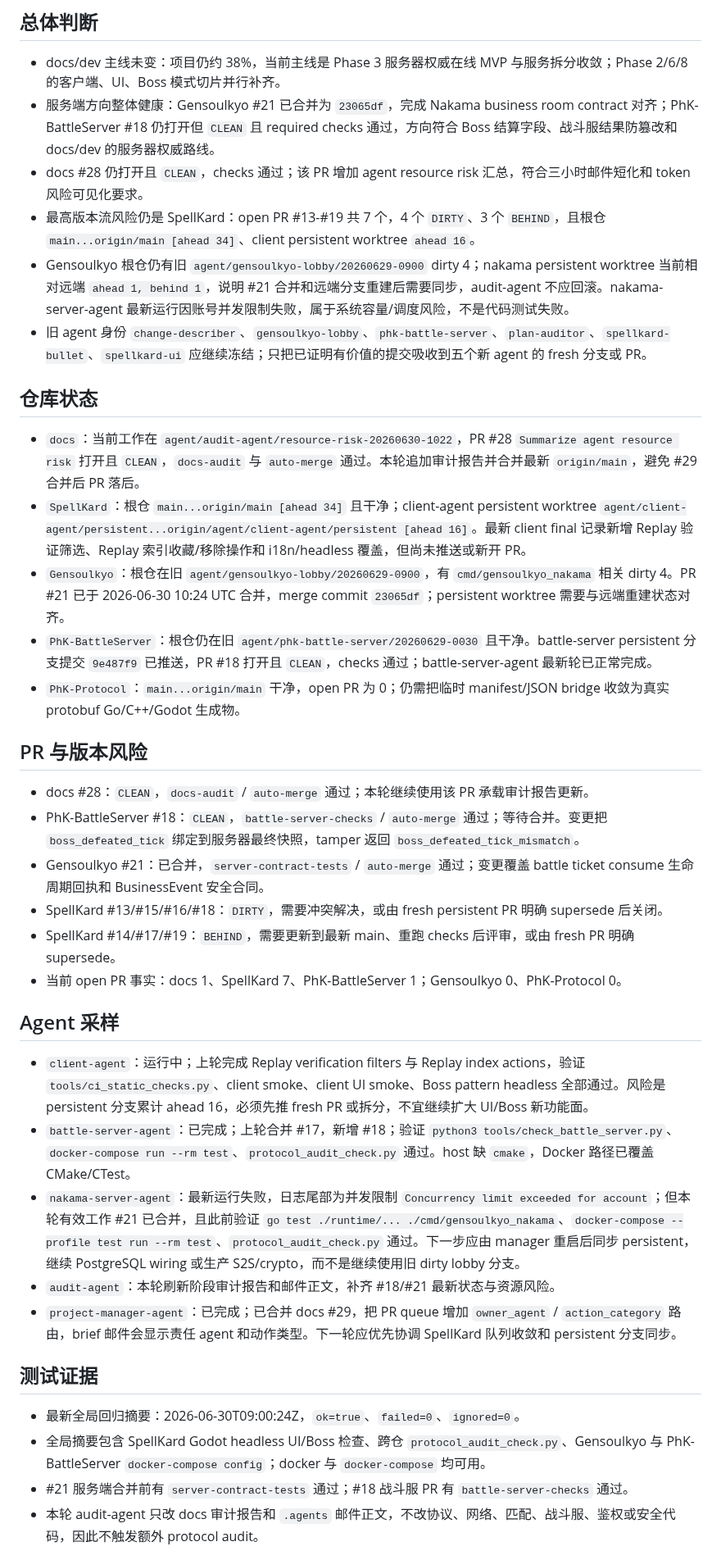
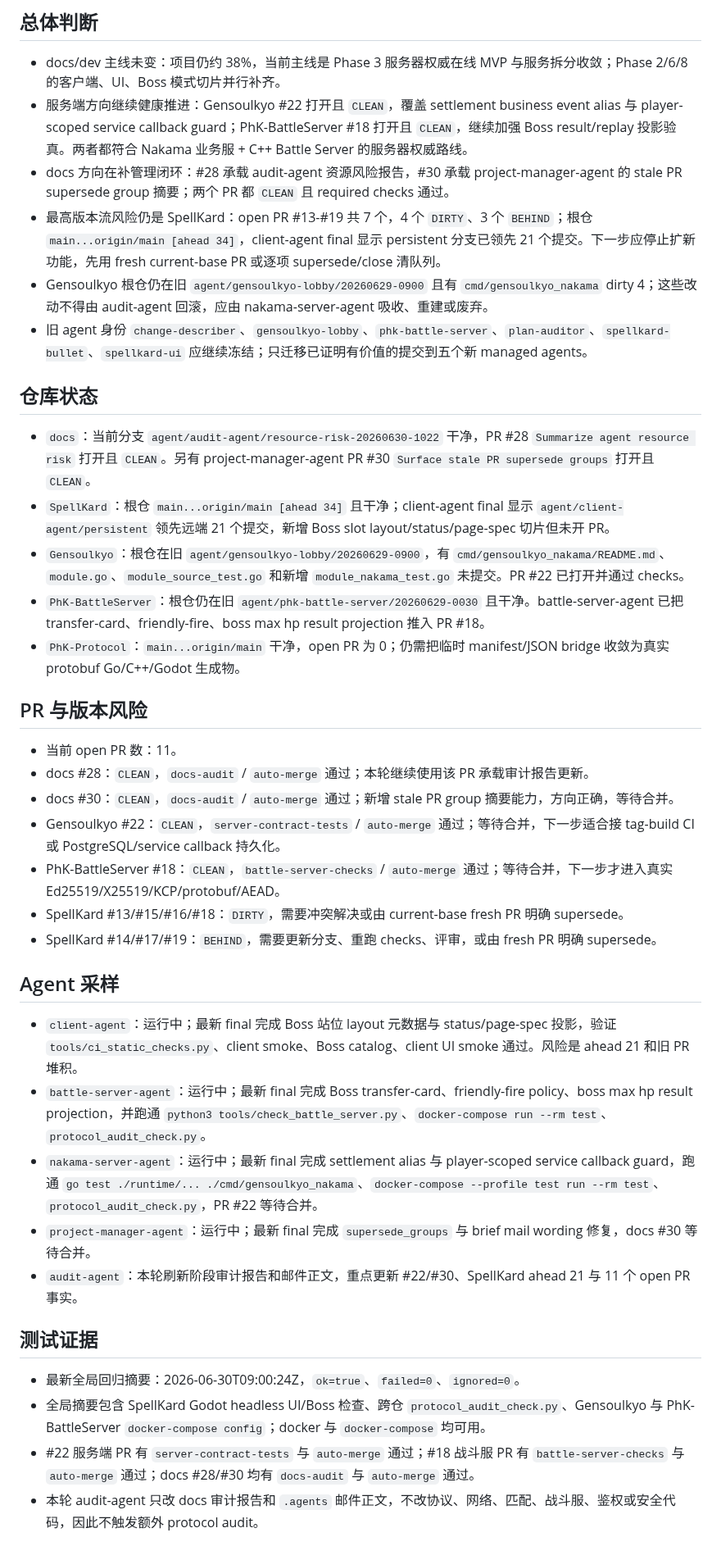
Before and after one commit to Phantasm-Klash/docs, a Markdown page: dev/audits/2026-06-30-audit-agent-phase-report.md, the part around one of its changes. Shown at 82% size. GitHub-like rendering.

Commit message:
docs: refresh audit agent current queue report

```diff
--- a/dev/audits/2026-06-30-audit-agent-phase-report.md
+++ b/dev/audits/2026-06-30-audit-agent-phase-report.md
@@ -5,42 +5,43 @@
 ## 总体判断
 
 - docs/dev 主线未变：项目仍约 38%，当前主线是 Phase 3 服务器权威在线 MVP 与服务拆分收敛；Phase 2/6/8 的客户端、UI、Boss 模式切片并行补齐。
-- 服务端方向整体健康：Gensoulkyo #21 已合并为 `23065df`，完成 Nakama business room contract 对齐；PhK-BattleServer #18 仍打开但 `CLEAN` 且 required checks 通过，方向符合 Boss 结算字段、战斗服结果防篡改和 docs/dev 的服务器权威路线。
-- docs #28 仍打开且 `CLEAN`，checks 通过；该 PR 增加 agent resource risk 汇总，符合三小时邮件短化和 token 风险可见化要求。
-- 最高版本流风险仍是 SpellKard：open PR #13-#19 共 7 个，4 个 `DIRTY`、3 个 `BEHIND`，且根仓 `main...origin/main [ahead 34]`、client persistent worktree `ahead 16`。
-- Gensoulkyo 根仓仍有旧 `agent/gensoulkyo-lobby/20260629-0900` dirty 4；nakama persistent worktree 当前相对远端 `ahead 1, behind 1`，说明 #21 合并和远端分支重建后需要同步，audit-agent 不应回滚。nakama-server-agent 最新运行因账号并发限制失败，属于系统容量/调度风险，不是代码测试失败。
-- 旧 agent 身份 `change-describer`、`gensoulkyo-lobby`、`phk-battle-server`、`plan-auditor`、`spellkard-bullet`、`spellkard-ui` 应继续冻结；只把已证明有价值的提交吸收到五个新 agent 的 fresh 分支或 PR。
+- 服务端方向继续健康推进：Gensoulkyo #22 打开且 `CLEAN`，覆盖 settlement business event alias 与 player-scoped service callback guard；PhK-BattleServer #18 打开且 `CLEAN`，继续加强 Boss result/replay 投影验真。两者都符合 Nakama 业务服 + C++ Battle Server 的服务器权威路线。
+- docs 方向在补管理闭环：#28 承载 audit-agent 资源风险报告，#30 承载 project-manager-agent 的 stale PR supersede group 摘要；两个 PR 都 `CLEAN` 且 required checks 通过。
+- 最高版本流风险仍是 SpellKard：open PR #13-#19 共 7 个，4 个 `DIRTY`、3 个 `BEHIND`；根仓 `main...origin/main [ahead 34]`，client-agent final 显示 persistent 分支已领先 21 个提交。下一步应停止扩新功能，先用 fresh current-base PR 或逐项 supersede/close 清队列。
+- Gensoulkyo 根仓仍在旧 `agent/gensoulkyo-lobby/20260629-0900` 且有 `cmd/gensoulkyo_nakama` dirty 4；这些改动不得由 audit-agent 回滚，应由 nakama-server-agent 吸收、重建或废弃。
+- 旧 agent 身份 `change-describer`、`gensoulkyo-lobby`、`phk-battle-server`、`plan-auditor`、`spellkard-bullet`、`spellkard-ui` 应继续冻结；只迁移已证明有价值的提交到五个新 managed agents。
 
 ## 仓库状态
 
-- `docs`：当前工作在 `agent/audit-agent/resource-risk-20260630-1022`，PR #28 `Summarize agent resource risk` 打开且 `CLEAN`，`docs-audit` 与 `auto-merge` 通过。本轮追加审计报告并合并最新 `origin/main`，避免 #29 合并后 PR 落后。
-- `SpellKard`：根仓 `main...origin/main [ahead 34]` 且干净；client-agent persistent worktree `agent/client-agent/persistent...origin/agent/client-agent/persistent [ahead 16]`。最新 client final 记录新增 Replay 验证筛选、Replay 索引收藏/移除操作和 i18n/headless 覆盖，但尚未推送或新开 PR。
-- `Gensoulkyo`：根仓在旧 `agent/gensoulkyo-lobby/20260629-0900`，有 `cmd/gensoulkyo_nakama` 相关 dirty 4。PR #21 已于 2026-06-30 10:24 UTC 合并，merge commit `23065df`；persistent worktree 需要与远端重建状态对齐。
-- `PhK-BattleServer`：根仓仍在旧 `agent/phk-battle-server/20260629-0030` 且干净。battle-server persistent 分支提交 `9e487f9` 已推送，PR #18 打开且 `CLEAN`，checks 通过；battle-server-agent 最新轮已正常完成。
+- `docs`：当前分支 `agent/audit-agent/resource-risk-20260630-1022` 干净，PR #28 `Summarize agent resource risk` 打开且 `CLEAN`。另有 project-manager-agent PR #30 `Surface stale PR supersede groups` 打开且 `CLEAN`。
+- `SpellKard`：根仓 `main...origin/main [ahead 34]` 且干净；client-agent final 显示 `agent/client-agent/persistent` 领先远端 21 个提交，新增 Boss slot layout/status/page-spec 切片但未开 PR。
+- `Gensoulkyo`：根仓在旧 `agent/gensoulkyo-lobby/20260629-0900`，有 `cmd/gensoulkyo_nakama/README.md`、`module.go`、`module_source_test.go` 和新增 `module_nakama_test.go` 未提交。PR #22 已打开并通过 checks。
+- `PhK-BattleServer`：根仓仍在旧 `agent/phk-battle-server/20260629-0030` 且干净。battle-server-agent 已把 transfer-card、friendly-fire、boss max hp result projection 推入 PR #18。
 - `PhK-Protocol`：`main...origin/main` 干净，open PR 为 0；仍需把临时 manifest/JSON bridge 收敛为真实 protobuf Go/C++/Godot 生成物。
 
 ## PR 与版本风险
 
+- 当前 open PR 数：11。
 - docs #28：`CLEAN`，`docs-audit` / `auto-merge` 通过；本轮继续使用该 PR 承载审计报告更新。
-- PhK-BattleServer #18：`CLEAN`，`battle-server-checks` / `auto-merge` 通过；等待合并。变更把 `boss_defeated_tick` 绑定到服务器最终快照，tamper 返回 `boss_defeated_tick_mismatch`。
-- Gensoulkyo #21：已合并，`server-contract-tests` / `auto-merge` 通过；变更覆盖 battle ticket consume 生命周期回执和 BusinessEvent 安全合同。
-- SpellKard #13/#15/#16/#18：`DIRTY`，需要冲突解决，或由 fresh persistent PR 明确 supersede 后关闭。
-- SpellKard #14/#17/#19：`BEHIND`，需要更新到最新 main、重跑 checks 后评审，或由 fresh PR 明确 supersede。
-- 当前 open PR 事实：docs 1、SpellKard 7、PhK-BattleServer 1；Gensoulkyo 0、PhK-Protocol 0。
+- docs #30：`CLEAN`，`docs-audit` / `auto-merge` 通过；新增 stale PR group 摘要能力，方向正确，等待合并。
+- Gensoulkyo #22：`CLEAN`，`server-contract-tests` / `auto-merge` 通过；等待合并，下一步适合接 tag-build CI 或 PostgreSQL/service callback 持久化。
+- PhK-BattleServer #18：`CLEAN`，`battle-server-checks` / `auto-merge` 通过；等待合并，下一步才进入真实 Ed25519/X25519/KCP/protobuf/AEAD。
+- SpellKard #13/#15/#16/#18：`DIRTY`，需要冲突解决或由 current-base fresh PR 明确 supersede。
+- SpellKard #14/#17/#19：`BEHIND`，需要更新分支、重跑 checks、评审，或由 fresh PR 明确 supersede。
 
 ## Agent 采样
 
-- `client-agent`：运行中；上轮完成 Replay verification filters 与 Replay index actions，验证 `tools/ci_static_checks.py`、client smoke、client UI smoke、Boss pattern headless 全部通过。风险是 persistent 分支累计 ahead 16，必须先推 fresh PR 或拆分，不宜继续扩大 UI/Boss 新功能面。
-- `battle-server-agent`：已完成；上轮合并 #17，新增 #18；验证 `python3 tools/check_battle_server.py`、`docker-compose run --rm test`、`protocol_audit_check.py` 通过。host 缺 `cmake`，Docker 路径已覆盖 CMake/CTest。
-- `nakama-server-agent`：最新运行失败，日志尾部为并发限制 `Concurrency limit exceeded for account`；但本轮有效工作 #21 已合并，且此前验证 `go test ./runtime/... ./cmd/gensoulkyo_nakama`、`docker-compose --profile test run --rm test`、`protocol_audit_check.py` 通过。下一步应由 manager 重启后同步 persistent，继续 PostgreSQL wiring 或生产 S2S/crypto，而不是继续使用旧 dirty lobby 分支。
-- `audit-agent`：本轮刷新阶段审计报告和邮件正文，补齐 #18/#21 最新状态与资源风险。
-- `project-manager-agent`：已完成；已合并 docs #29，把 PR queue 增加 `owner_agent` / `action_category` 路由，brief 邮件会显示责任 agent 和动作类型。下一轮应优先协调 SpellKard 队列收敛和 persistent 分支同步。
+- `client-agent`：运行中；最新 final 完成 Boss 站位 layout 元数据与 status/page-spec 投影，验证 `tools/ci_static_checks.py`、client smoke、Boss catalog、client UI smoke 通过。风险是 ahead 21 和旧 PR 堆积。
+- `battle-server-agent`：运行中；最新 final 完成 Boss transfer-card、friendly-fire policy、boss max hp result projection，并跑通 `python3 tools/check_battle_server.py`、`docker-compose run --rm test`、`protocol_audit_check.py`。
+- `nakama-server-agent`：运行中；最新 final 完成 settlement alias 与 player-scoped service callback guard，跑通 `go test ./runtime/... ./cmd/gensoulkyo_nakama`、`docker-compose --profile test run --rm test`、`protocol_audit_check.py`，PR #22 等待合并。
+- `project-manager-agent`：运行中；最新 final 完成 `supersede_groups` 与 brief mail wording 修复，docs #30 等待合并。
+- `audit-agent`：本轮刷新阶段审计报告和邮件正文，重点更新 #22/#30、SpellKard ahead 21 与 11 个 open PR 事实。
 
 ## 测试证据
 
 - 最新全局回归摘要：2026-06-30T09:00:24Z，`ok=true`、`failed=0`、`ignored=0`。
 - 全局摘要包含 SpellKard Godot headless UI/Boss 检查、跨仓 `protocol_audit_check.py`、Gensoulkyo 与 PhK-BattleServer `docker-compose config`；docker 与 `docker-compose` 均可用。
-- #21 服务端合并前有 `server-contract-tests` 通过；#18 战斗服 PR 有 `battle-server-checks` 通过。
+- #22 服务端 PR 有 `server-contract-tests` 与 `auto-merge` 通过；#18 战斗服 PR 有 `battle-server-checks` 与 `auto-merge` 通过；docs #28/#30 均有 `docs-audit` 与 `auto-merge` 通过。
 - 本轮 audit-agent 只改 docs 审计报告和 `.agents` 邮件正文，不改协议、网络、匹配、战斗服、鉴权或安全代码，因此不触发额外 protocol audit。
 
 ## Token 与停滞风险
```
Also changed, not shown: other parts of dev/audits/2026-06-30-audit-agent-phase-report.md (+10 -11 lines).
